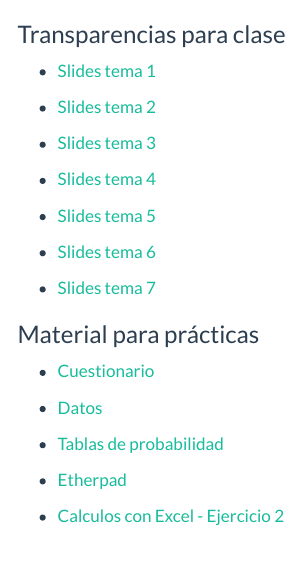
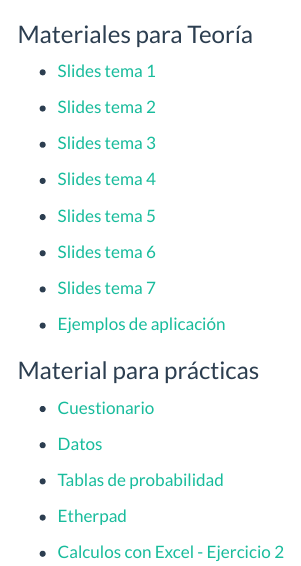
Before and after one commit to perezp44/web.Econometria.GADE, a Quarto document (index.qmd): the page in a window 1100 px wide, from its top. Rendered offline with R 4.5, knitr and Pandoc in place of Quarto, with nearby package versions; menus at the side of the page are left out.

Commit message:
a Github

```diff
--- a/index.qmd
+++ b/index.qmd
@@ -3,7 +3,7 @@ title: ""
 ---
 
 
-### Transparencias para clase
+### Materiales para Teoría
 
 - [Slides tema 1](./econometria_gadedret/slides_tema_1.html){target="_blank"}
 
@@ -20,6 +20,9 @@ title: ""
 - [Slides tema 7](./econometria_gadedret/slides_tema_7.html){target="_blank"}
 
 
+- [Ejemplos de aplicación](./econometria_gadedret/ejemplos_de_aplicacion.html){target="_blank"}
+
+
 ### Material para prácticas
 
 - [Cuestionario](./econometria_gadedret/cuestionario_practicas.html){target="_blank"}
```
Also changed, not shown: .quarto/crossref/about.qmd/about.html.json, .quarto/crossref/index.qmd/index.html.json, .quarto/idx/about.qmd.json, .quarto/idx/index.qmd.json, 7 other files.
